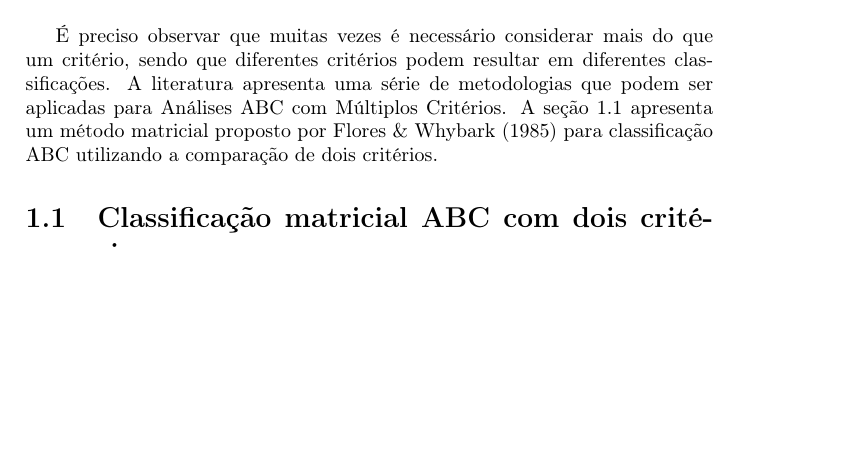
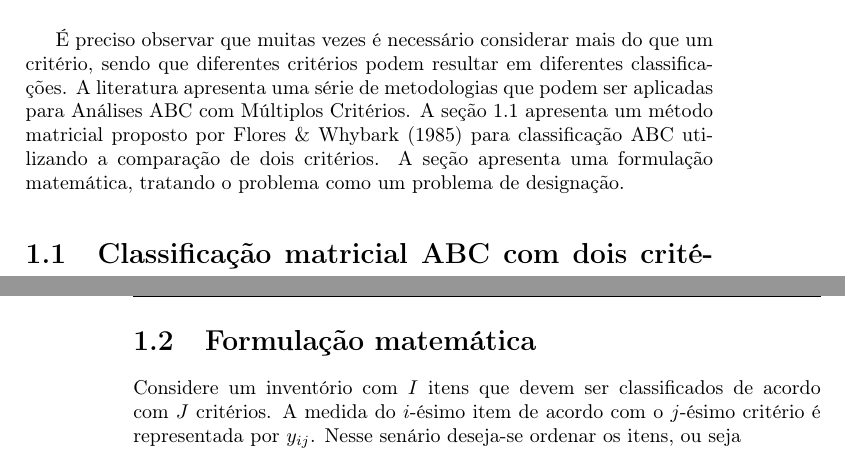
Before and after one commit to tbfraga/demand-management-and-inventory-control, a LaTeX book (book_pt/(2022) Fraga.tex): part of page 5 of 16 before the commit and two parts of pages 5 and 6 of 16 after it, the two joined at a grey line, cut so that both start at the same text, the shorter picture padded with empty space. Compiled offline with pdfLaTeX.

Commit message:
updating files

```diff
--- a/book_pt/(2022) Fraga.tex
+++ b/book_pt/(2022) Fraga.tex
@@ -135,7 +135,7 @@ Uma importante questão a ser considerada na aplicação do método ABC é o cri
 \item comunalidade: esse aspecto diz respeito às diferentes formas de uso de um item, um item com mais utilidades é mais importante do que um item com menos utilidades.
 \end{itemize}
 
-É preciso observar que muitas vezes é necessário considerar mais do que um critério, sendo que diferentes critérios podem resultar em diferentes classificações. A literatura apresenta uma série de metodologias que podem ser aplicadas para Análises ABC com Múltiplos Critérios. A seção \ref{biCriteriaABC} apresenta um método matricial proposto por \cite{FloresWhybark1985} para classificação ABC utilizando a comparação de dois critérios.
+É preciso observar que muitas vezes é necessário considerar mais do que um critério, sendo que diferentes critérios podem resultar em diferentes classificações. A literatura apresenta uma série de metodologias que podem ser aplicadas para Análises ABC com Múltiplos Critérios. A seção \ref{biCriteriaABC} apresenta um método matricial proposto por \cite{FloresWhybark1985} para classificação ABC utilizando a comparação de dois critérios. A seção apresenta uma formulação matemática, tratando o problema como um problema de designação.
 
 \section{Classificação matricial ABC com dois critérios}
 \label{biCriteriaABC}
@@ -177,6 +177,11 @@ Neste caso, itens com classificação, de acordo com primeiro e segundo critéri
 \caption{Matriz de critérios conjuntos para os critérios custo-volume e criticidade.}
 \end{center}
 \end{table}
+
+\section{Formulação matemática}
+\label{mathForm}
+
+Considere um inventório com $I$ itens que devem ser classificados de acordo com $J$ critérios. A medida do $i$-ésimo item de acordo com o $j$-ésimo critério é representada por $y_{ij}$. Nesse senário deseja-se ordenar os itens, ou seja
 
 \chapter{Identificação de padrões de demanda}
 
```
Also changed, not shown: book_pt/(2022) Fraga.pdf, 1 other file.
